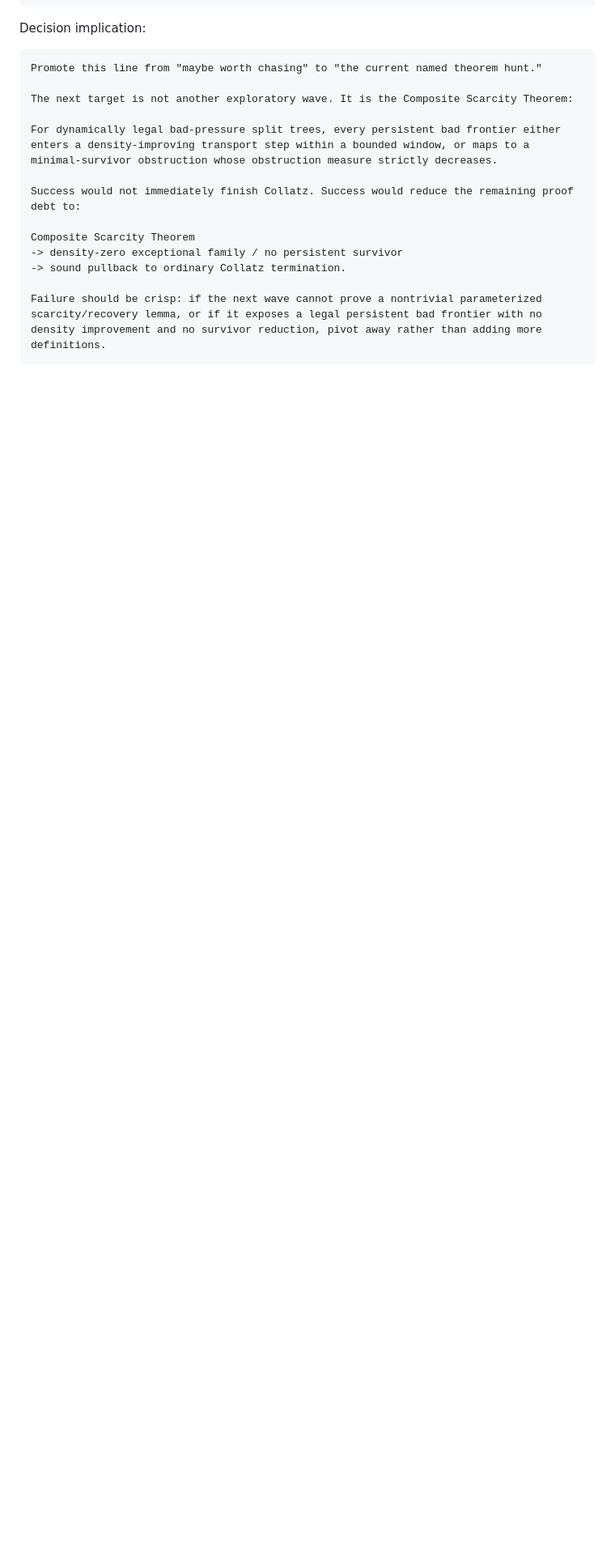
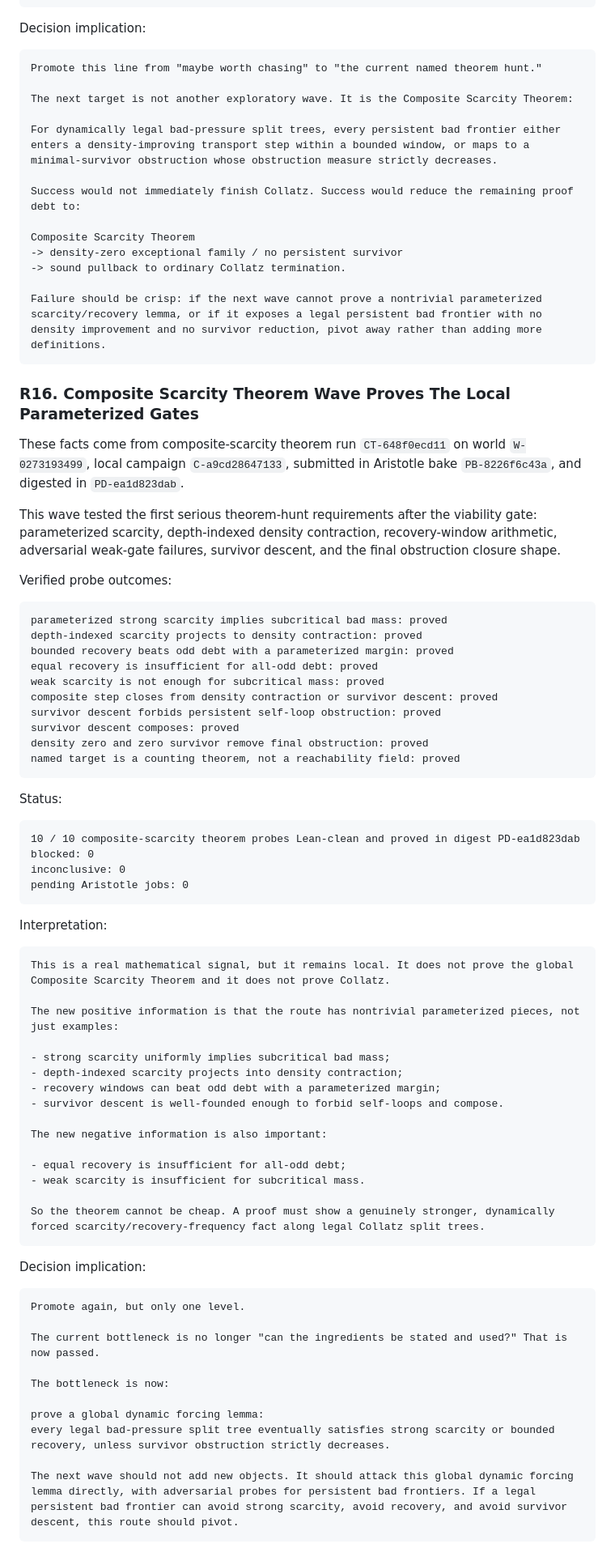
Before and after one commit to abdulrahimiqbal/lima, a Markdown page: SOLVED.md, the part around the change. Shown at 81% size. GitHub-like rendering; blank space fills up the shorter version.

Commit message:
Record composite scarcity theorem results

````diff
--- a/SOLVED.md
+++ b/SOLVED.md
@@ -595,3 +595,68 @@ Composite Scarcity Theorem
 
 Failure should be crisp: if the next wave cannot prove a nontrivial parameterized scarcity/recovery lemma, or if it exposes a legal persistent bad frontier with no density improvement and no survivor reduction, pivot away rather than adding more definitions.
 ```
+
+### R16. Composite Scarcity Theorem Wave Proves The Local Parameterized Gates
+
+These facts come from composite-scarcity theorem run `CT-648f0ecd11` on world `W-0273193499`, local campaign `C-a9cd28647133`, submitted in Aristotle bake `PB-8226f6c43a`, and digested in `PD-ea1d823dab`.
+
+This wave tested the first serious theorem-hunt requirements after the viability gate: parameterized scarcity, depth-indexed density contraction, recovery-window arithmetic, adversarial weak-gate failures, survivor descent, and the final obstruction closure shape.
+
+Verified probe outcomes:
+
+```text
+parameterized strong scarcity implies subcritical bad mass: proved
+depth-indexed scarcity projects to density contraction: proved
+bounded recovery beats odd debt with a parameterized margin: proved
+equal recovery is insufficient for all-odd debt: proved
+weak scarcity is not enough for subcritical mass: proved
+composite step closes from density contraction or survivor descent: proved
+survivor descent forbids persistent self-loop obstruction: proved
+survivor descent composes: proved
+density zero and zero survivor remove final obstruction: proved
+named target is a counting theorem, not a reachability field: proved
+```
+
+Status:
+
+```text
+10 / 10 composite-scarcity theorem probes Lean-clean and proved in digest PD-ea1d823dab
+blocked: 0
+inconclusive: 0
+pending Aristotle jobs: 0
+```
+
+Interpretation:
+
+```text
+This is a real mathematical signal, but it remains local. It does not prove the global Composite Scarcity Theorem and it does not prove Collatz.
+
+The new positive information is that the route has nontrivial parameterized pieces, not just examples:
+
+- strong scarcity uniformly implies subcritical bad mass;
+- depth-indexed scarcity projects into density contraction;
+- recovery windows can beat odd debt with a parameterized margin;
+- survivor descent is well-founded enough to forbid self-loops and compose.
+
+The new negative information is also important:
+
+- equal recovery is insufficient for all-odd debt;
+- weak scarcity is insufficient for subcritical mass.
+
+So the theorem cannot be cheap. A proof must show a genuinely stronger, dynamically forced scarcity/recovery-frequency fact along legal Collatz split trees.
+```
+
+Decision implication:
+
+```text
+Promote again, but only one level.
+
+The current bottleneck is no longer "can the ingredients be stated and used?" That is now passed.
+
+The bottleneck is now:
+
+prove a global dynamic forcing lemma:
+every legal bad-pressure split tree eventually satisfies strong scarcity or bounded recovery, unless survivor obstruction strictly decreases.
+
+The next wave should not add new objects. It should attack this global dynamic forcing lemma directly, with adversarial probes for persistent bad frontiers. If a legal persistent bad frontier can avoid strong scarcity, avoid recovery, and avoid survivor descent, this route should pivot.
+```
````
Also changed, not shown: docs/COLLATZ_ROADMAP.md (+10 -9 lines).
